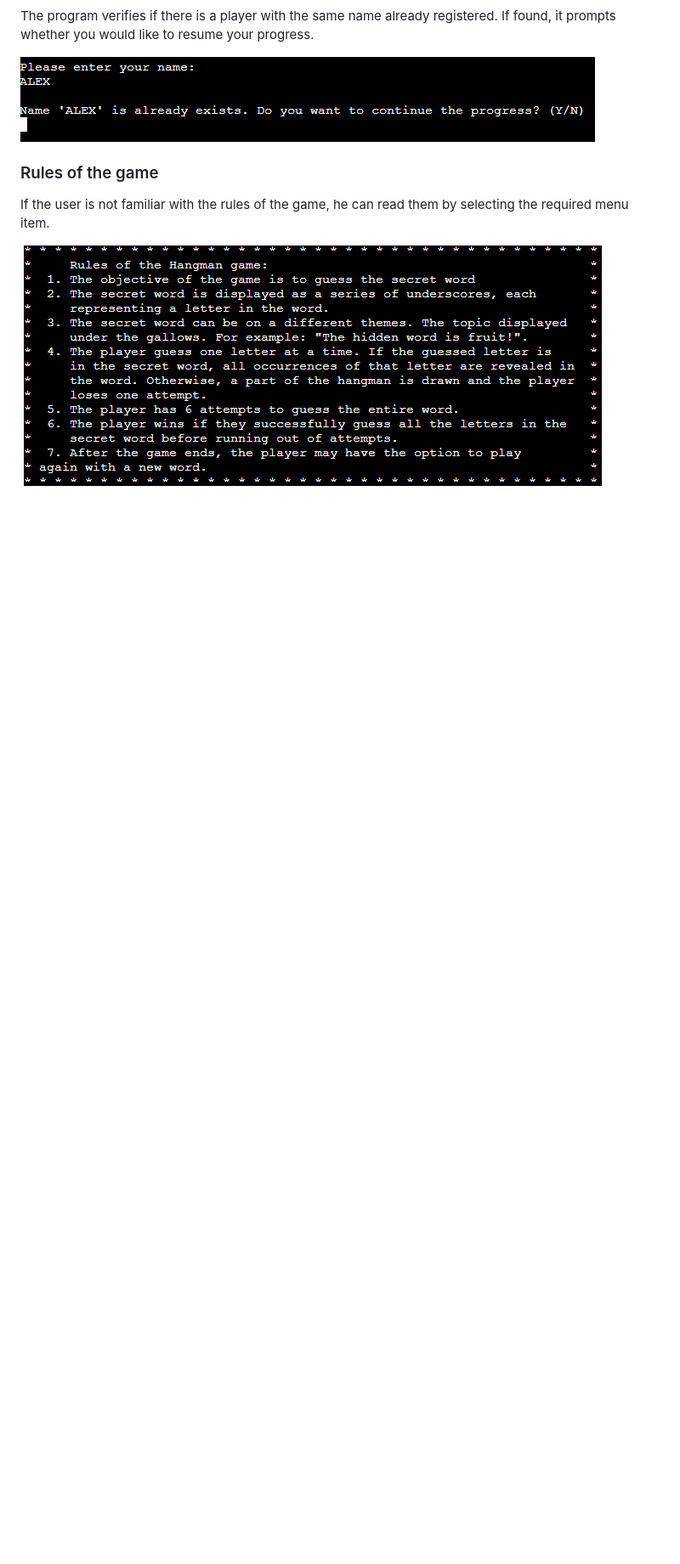
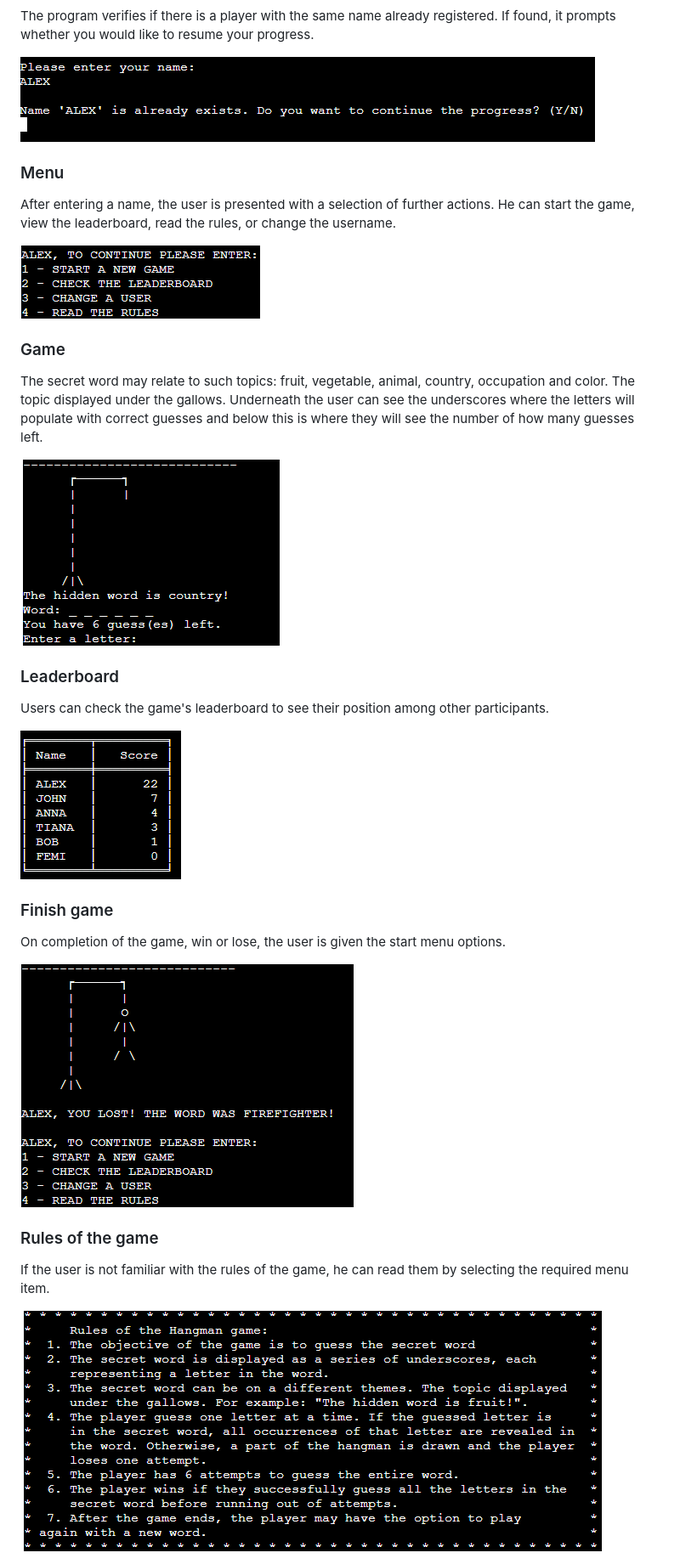
Before and after one commit to OleksiiKova/hangman, a Markdown page: README.md, the part around the change printed below. Shown: that part at 85% size. Rendered like a GitHub page; pictures changed too: readme_images/leaderboard.png; blank space fills up the shorter version.

Commit message:
Add info to features block in the readme

```diff
--- a/README.md
+++ b/README.md
@@ -21,6 +21,30 @@ The program verifies if there is a player with the same name already registered.
 
 ![CheckName](readme_images/check_name.png)
 
+### Menu
+
+After entering a name, the user is presented with a selection of further actions. He can start the game, view the leaderboard, read the rules, or change the username.
+
+![Menu](readme_images/menu.png)
+
+### Game
+
+The secret word may relate to such topics: fruit, vegetable, animal, country, occupation and color. The topic displayed under the gallows. Underneath the user can see the underscores where the letters will populate with correct guesses and below this is where they will see the number of how many guesses left.
+
+![Game](readme_images/game.png)
+
+### Leaderboard
+
+Users can check the game's leaderboard to see their position among other participants.
+
+![Leaderboard](readme_images/leaderboard.png)
+
+### Finish game
+
+On completion of the game, win or lose, the user is given the start menu options.
+
+![Finish](/readme_images/game_over.png)
+
 ### Rules of the game
 
 If the user is not familiar with the rules of the game, he can read them by selecting the required menu item.
```
Also changed, not shown: other parts of README.md (+0 -10 lines), 1 other file.
